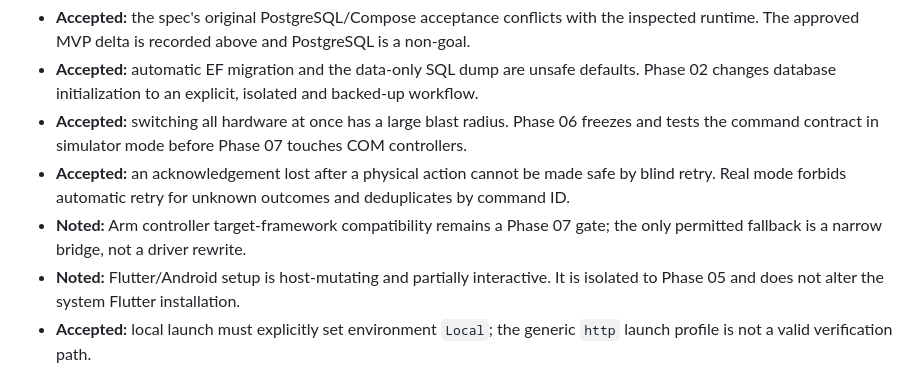
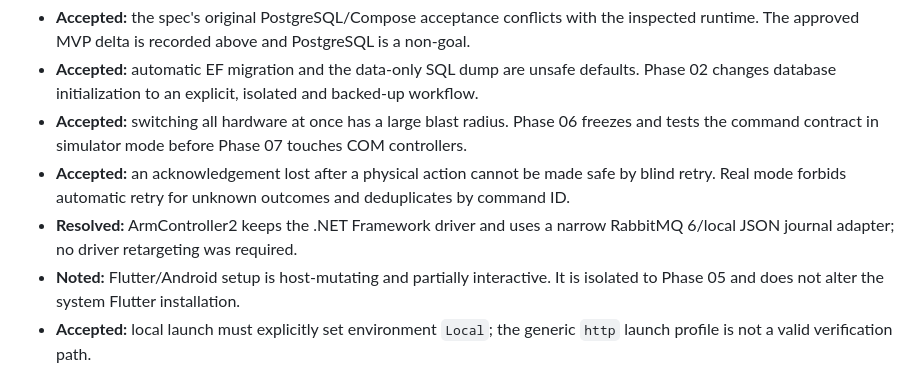
Before and after one commit to nguyenquocan0101/CUPX_RFT, a Markdown page: plans/full-local-4-repos/plan.md, the part around the change. Rendered like a GitHub page.

Commit message:
docs: record complete local phase gates

```diff
--- a/plans/full-local-4-repos/plan.md
+++ b/plans/full-local-4-repos/plan.md
@@ -240,7 +240,7 @@ Confirmed by the user on 2026-07-29:
 - **Accepted:** automatic EF migration and the data-only SQL dump are unsafe defaults. Phase 02 changes database initialization to an explicit, isolated and backed-up workflow.
 - **Accepted:** switching all hardware at once has a large blast radius. Phase 06 freezes and tests the command contract in simulator mode before Phase 07 touches COM controllers.
 - **Accepted:** an acknowledgement lost after a physical action cannot be made safe by blind retry. Real mode forbids automatic retry for unknown outcomes and deduplicates by command ID.
-- **Noted:** Arm controller target-framework compatibility remains a Phase 07 gate; the only permitted fallback is a narrow bridge, not a driver rewrite.
+- **Resolved:** ArmController2 keeps the .NET Framework driver and uses a narrow RabbitMQ 6/local JSON journal adapter; no driver retargeting was required.
 - **Noted:** Flutter/Android setup is host-mutating and partially interactive. It is isolated to Phase 05 and does not alter the system Flutter installation.
 - **Accepted:** local launch must explicitly set environment `Local`; the generic `http` launch profile is not a valid verification path.
 - **Accepted:** SQL migration uses a pinned EF tool, a concrete ownership marker, explicit database targeting and fail-fast `sqlcmd`.
```
Also changed, not shown: plans/full-local-4-repos/phase-08-e2e-security-and-runbook.md (+1 -1 lines).
